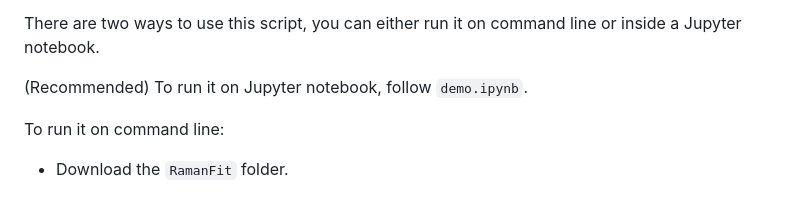
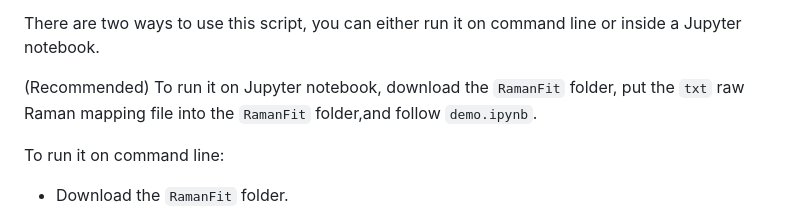
Before and after one commit to ycnnn/lab_automation, a Markdown page: RamanFit/README.md, the part around the change. Rendered like a GitHub page.

```diff
--- a/RamanFit/README.md
+++ b/RamanFit/README.md
@@ -29,7 +29,7 @@ Required libraries:`NumPy`, `Pandas`, `Modin`, `PyTorch`, `lmfit`, `tqdm`.
 
 There are two ways to use this script, you can either run it on command line or inside a Jupyter notebook.
 
-(Recommended) To run it on Jupyter notebook, follow `demo.ipynb`.
+(Recommended) To run it on Jupyter notebook, download the `RamanFit` folder, put the `txt` raw Raman mapping file into the `RamanFit` folder,and follow `demo.ipynb`.
 
 To run it on command line:
 - Download the `RamanFit` folder.
```
